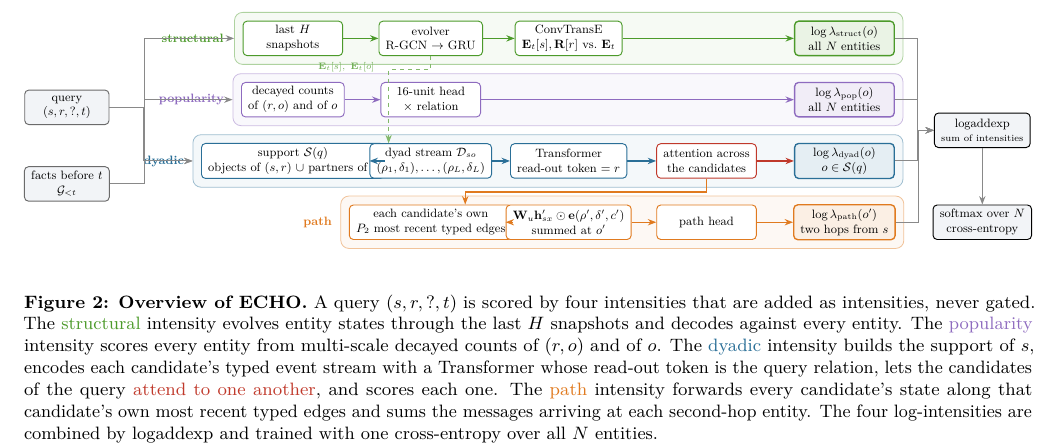
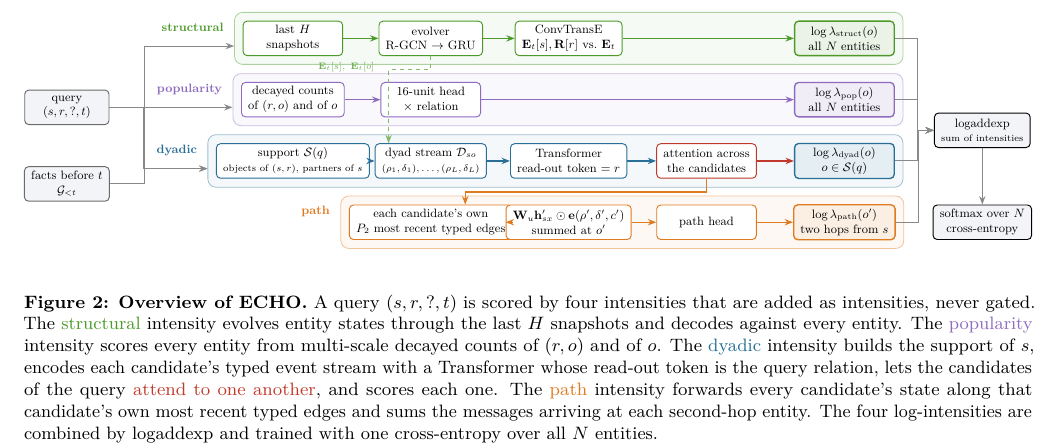
Before and after one commit to elyorgaybullayevucas/ECHO-TKG, a LaTeX paper (paper/main.tex, which reads paper/figures/fig_overview.tex): part of page 5 of 11, cut so that both start at the same text. Compiled offline with pdfLaTeX.

Commit message:
Paper: overview figure labels clear of the arrows
Co-Authored-By: Claude Fable 5.1 <noreply@anthropic.com>

```diff
--- a/paper/figures/fig_overview.tex
+++ b/paper/figures/fig_overview.tex
@@ -55,16 +55,16 @@
   \node[lane=cDyad,   fit=(sup)(ld)]  (L3) {};
   \node[lane=cPath,   fit=(edge)(lpath)] (L4) {};
 \end{scope}
-\node[lanelab=cStruct] at ($(L1.west)+(-0.15,0)$) {structural};
-\node[lanelab=cPop]    at ($(L2.west)+(-0.1,0)$) {popularity};
-\node[lanelab=cDyad]   at ($(L3.west)+(-0.1,0)$) {dyadic};
-\node[lanelab=cPath]   at ($(L4.west)+(-0.1,0)$) {path};
+\node[lanelab=cStruct] at ($(L1.west)+(-0.15,0.28)$) {structural};
+\node[lanelab=cPop]    at ($(L2.west)+(-0.15,0.28)$) {popularity};
+\node[lanelab=cDyad]   at ($(L3.west)+(-0.15,0.28)$) {dyadic};
+\node[lanelab=cPath]   at ($(L4.west)+(-0.15,0.28)$) {path};
 
 % ── arrows ───────────────────────────────────────────────────────────────
-\draw[arr] (hist.east) -- ++(0.9,0) |- (L1.west);
-\draw[arr] (hist.east) -- ++(0.9,0) |- (L2.west);
-\draw[arr] (hist.east) -- ++(0.9,0) |- (L3.west);
-\draw[arr] (q.east) -- ++(0.9,0) |- (L3.west);
+\draw[arr] (hist.east) -- ++(0.9,0) |- ($(L1.west)+(0,-0.2)$);
+\draw[arr] (hist.east) -- ++(0.9,0) |- ($(L2.west)+(0,-0.2)$);
+\draw[arr] (hist.east) -- ++(0.9,0) |- ($(L3.west)+(0,-0.2)$);
+\draw[arr] (q.east) -- ++(0.9,0) |- ($(L3.west)+(0,-0.2)$);
 \draw[carr=cStruct] (snap) -- (evo); \draw[carr=cStruct] (evo) -- (conv); \draw[carr=cStruct] (conv) -- (ls);
 \draw[carr=cPop] (cnt) -- (poph); \draw[carr=cPop] (poph) -- (lp);
 \draw[carr=cDyad] (sup) -- (str); \draw[carr=cDyad] (str) -- (tr); \draw[carr=cDyad] (tr) -- (comp); \draw[carr=cComp] (comp) -- (ld);
```
Also changed, not shown: paper/main.pdf, paper/figures/fig_overview.tex (4 more changed lines).
